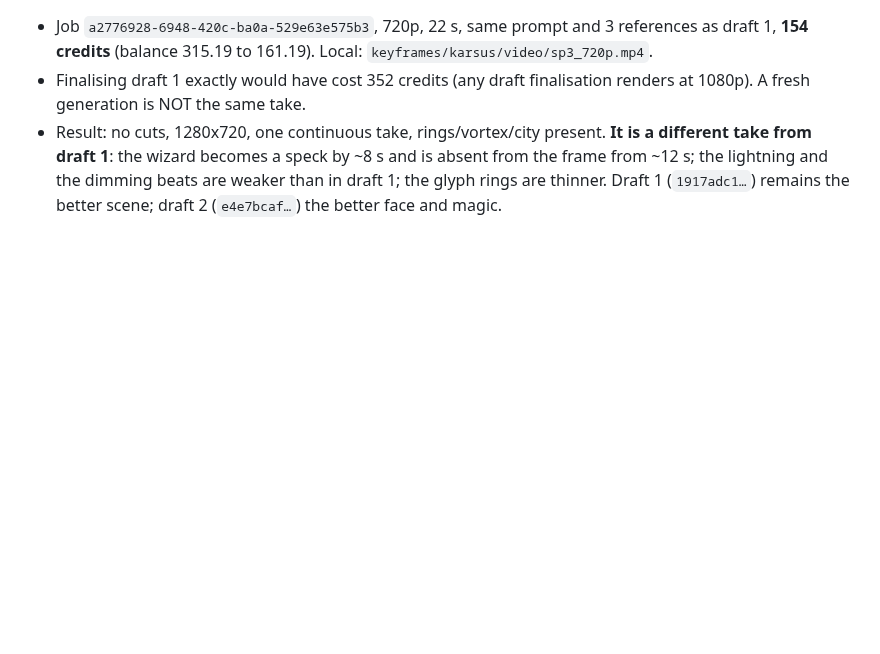
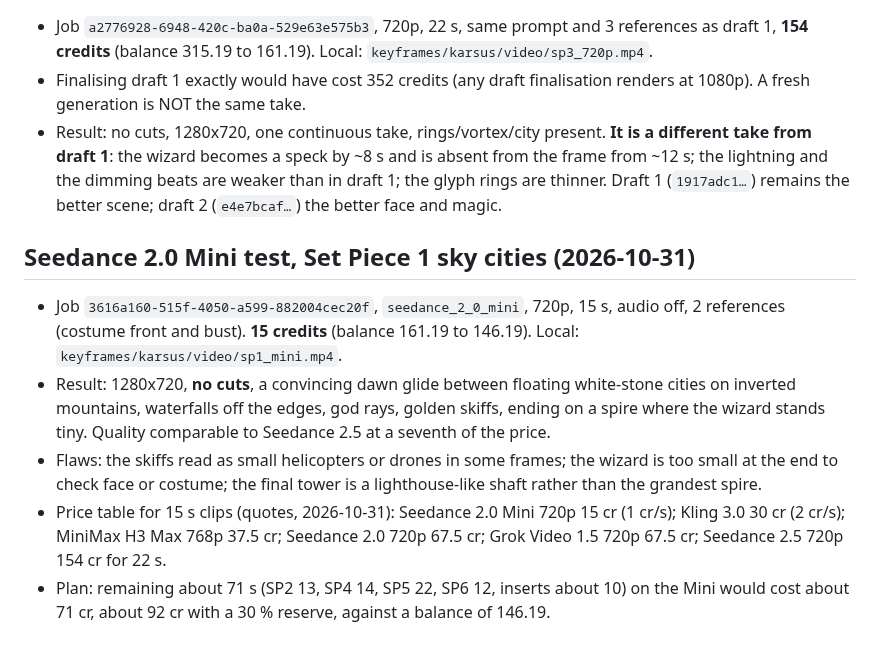
Before and after one commit to 3p4e/3p4e, a Markdown page: higgsfield/07b_KARSUS_COSTUME_RESEARCH.md, the part around the change. GitHub-like rendering; blank space fills up the shorter version.

Commit message:
Record Seedance 2.0 Mini test of the sky-cities set piece
Co-Authored-By: Claude Sonnet 5.5 <noreply@anthropic.com>
Claude-Session: https://claude.ai/code/session_01K8CNJ3Gc2kyoYEF5bkSka4

```diff
--- a/higgsfield/07b_KARSUS_COSTUME_RESEARCH.md
+++ b/higgsfield/07b_KARSUS_COSTUME_RESEARCH.md
@@ -59,3 +59,10 @@ Rejected: Direction B sheet (`sheet_*.png`): close-up 0.478 and front 0.498, bel
 - Job `a2776928-6948-420c-ba0a-529e63e575b3`, 720p, 22 s, same prompt and 3 references as draft 1, **154 credits** (balance 315.19 to 161.19). Local: `keyframes/karsus/video/sp3_720p.mp4`.
 - Finalising draft 1 exactly would have cost 352 credits (any draft finalisation renders at 1080p). A fresh generation is NOT the same take.
 - Result: no cuts, 1280x720, one continuous take, rings/vortex/city present. **It is a different take from draft 1**: the wizard becomes a speck by ~8 s and is absent from the frame from ~12 s; the lightning and the dimming beats are weaker than in draft 1; the glyph rings are thinner. Draft 1 (`1917adc1…`) remains the better scene; draft 2 (`e4e7bcaf…`) the better face and magic.
+
+## Seedance 2.0 Mini test, Set Piece 1 sky cities (2026-10-31)
+- Job `3616a160-515f-4050-a599-882004cec20f`, `seedance_2_0_mini`, 720p, 15 s, audio off, 2 references (costume front and bust). **15 credits** (balance 161.19 to 146.19). Local: `keyframes/karsus/video/sp1_mini.mp4`.
+- Result: 1280x720, **no cuts**, a convincing dawn glide between floating white-stone cities on inverted mountains, waterfalls off the edges, god rays, golden skiffs, ending on a spire where the wizard stands tiny. Quality comparable to Seedance 2.5 at a seventh of the price.
+- Flaws: the skiffs read as small helicopters or drones in some frames; the wizard is too small at the end to check face or costume; the final tower is a lighthouse-like shaft rather than the grandest spire.
+- Price table for 15 s clips (quotes, 2026-10-31): Seedance 2.0 Mini 720p 15 cr (1 cr/s); Kling 3.0 30 cr (2 cr/s); MiniMax H3 Max 768p 37.5 cr; Seedance 2.0 720p 67.5 cr; Grok Video 1.5 720p 67.5 cr; Seedance 2.5 720p 154 cr for 22 s.
+- Plan: remaining about 71 s (SP2 13, SP4 14, SP5 22, SP6 12, inserts about 10) on the Mini would cost about 71 cr, about 92 cr with a 30 % reserve, against a balance of 146.19.
```
